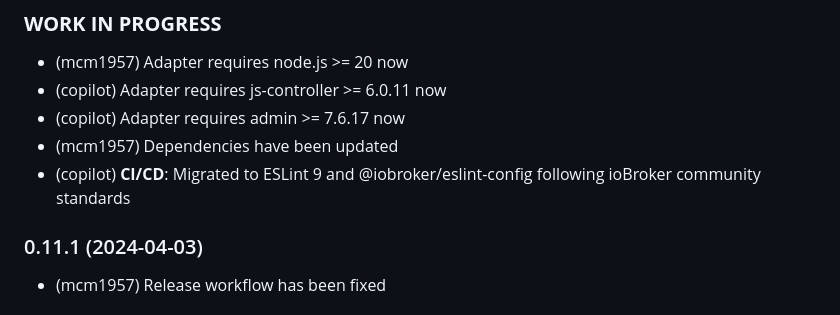
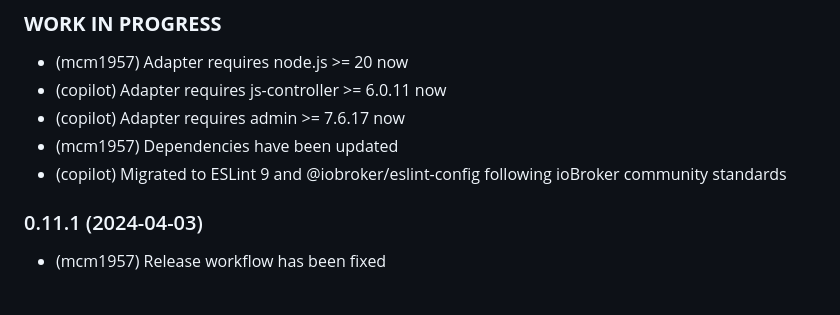
Before and after one commit to iobroker-community-adapters/ioBroker.bosesoundtouch, a Markdown page: README.md, the part around the change. Drawn GitHub-style.

```diff
--- a/README.md
+++ b/README.md
@@ -84,7 +84,7 @@ Soundtouch Application itself.
 - (copilot) Adapter requires js-controller >= 6.0.11 now
 - (copilot) Adapter requires admin >= 7.6.17 now
 - (mcm1957) Dependencies have been updated
-- (copilot) **CI/CD**: Migrated to ESLint 9 and @iobroker/eslint-config following ioBroker community standards
+- (copilot) Migrated to ESLint 9 and @iobroker/eslint-config following ioBroker community standards
 
 ### 0.11.1 (2024-04-03)
 * (mcm1957) Release workflow has been fixed
```
